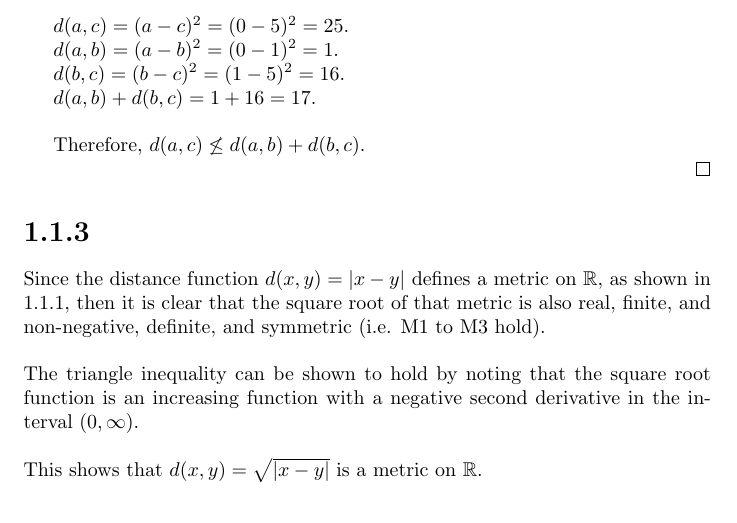
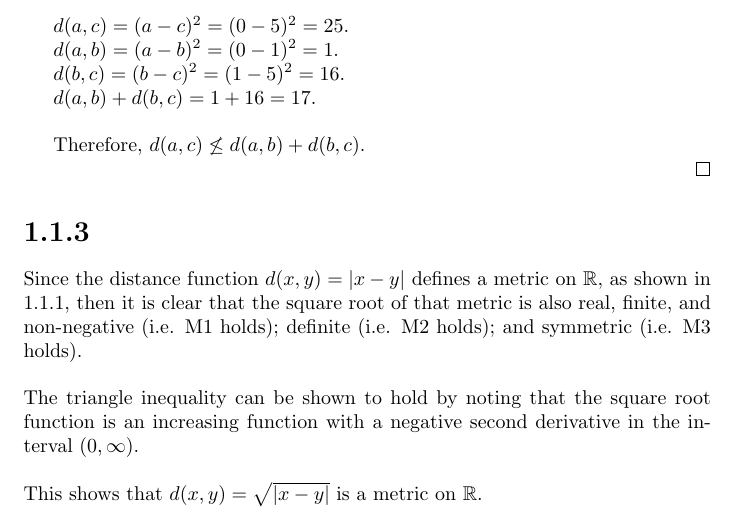
Before and after one commit to mostafaism1/maths-assignments, a LaTeX problem sheet (functional-analysis/functional-analysis-assignments.tex): part of page 2 of 27, cut so that both start at the same text. Compiled offline with pdfLaTeX.

Commit message:
Update Functional Analysis assignment section 1.1.3

```diff
--- a/functional-analysis/functional-analysis-assignments.tex
+++ b/functional-analysis/functional-analysis-assignments.tex
@@ -54,7 +54,7 @@ $d(x,y) = (x-y)^2$ is not a valid metric since it does not satisfy the triangle
 
 \section*{1.1.3}
 
-Since the distance function $d(x,y) = |x-y|$ defines a metric on $\mathbb{R}$, as shown in 1.1.1, then it is clear that the square root of that metric is also real, finite, and non-negative, definite, and symmetric (i.e. M1 to M3 hold).
+Since the distance function $d(x,y) = |x-y|$ defines a metric on $\mathbb{R}$, as shown in 1.1.1, then it is clear that the square root of that metric is also real, finite, and non-negative (i.e. M1 holds); definite (i.e. M2 holds); and symmetric (i.e. M3 holds).
 \newline
 
 \noindent
```
Also changed, not shown: functional-analysis/functional-analysis-assignments.pdf.
